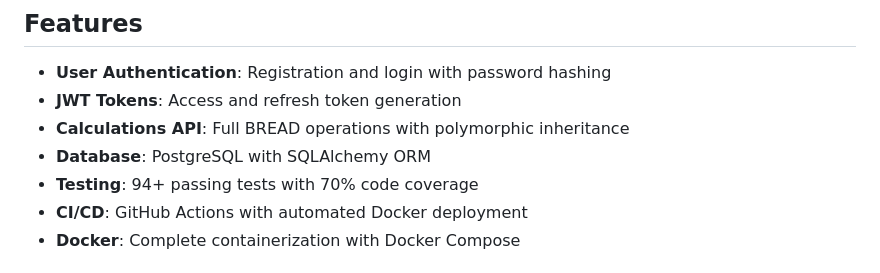
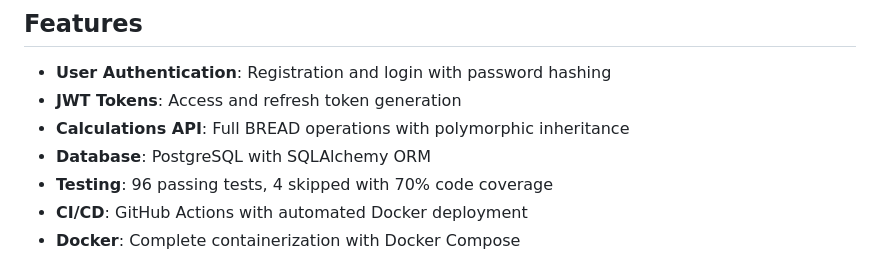
Before and after one commit to Pruthul15/assignment12, a Markdown page: README.md, the part around the change. Rendered like a GitHub page.

Commit message:
Update test count: 96 passed, 4 skipped

```diff
--- a/README.md
+++ b/README.md
@@ -10,7 +10,7 @@ This is a FastAPI application implementing user registration, authentication, an
 - **JWT Tokens**: Access and refresh token generation
 - **Calculations API**: Full BREAD operations with polymorphic inheritance
 - **Database**: PostgreSQL with SQLAlchemy ORM
-- **Testing**: 94+ passing tests with 70% code coverage
+- **Testing**: 96 passing tests, 4 skipped with 70% code coverage
 - **CI/CD**: GitHub Actions with automated Docker deployment
 - **Docker**: Complete containerization with Docker Compose
 
```
